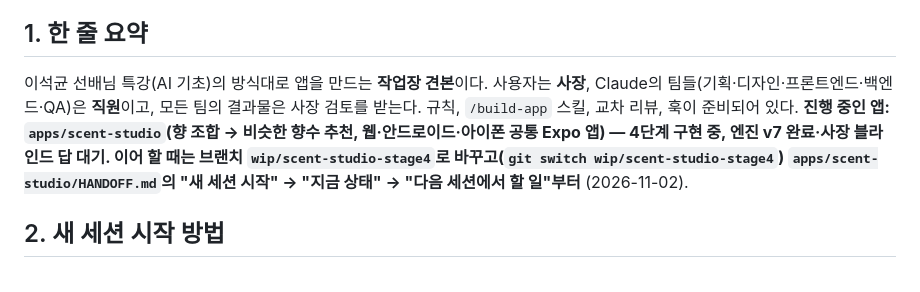
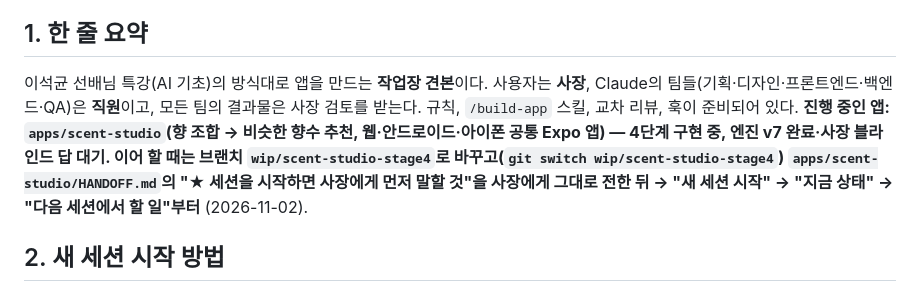
Before and after one commit to junyeop3407/perfumer-lab, a Markdown page: HANDOFF.md, the part around the change. Drawn GitHub-style.

Commit message:
scent-studio HANDOFF: 다음 세션에서 사장에게 다시 전할 내용 정리
사장 요청으로 결과, 새로 발견한 문제, 나아진 점, 남은 확인 사항, 블라인드 부탁을
새 세션이 가장 먼저 전하도록 앱 HANDOFF 맨 위에 모았다.

Co-Authored-By: Claude Opus 5.5 <noreply@anthropic.com>

```diff
--- a/HANDOFF.md
+++ b/HANDOFF.md
@@ -3,7 +3,7 @@
 마지막 갱신: 2026-11-02 (엔진 v7 완료: 어코드·노트 강도, 비상업 운영) / 2026-11-01 (ai-workflow 견본 최신판 반영: CLAUDE.md를 rules·skills·hooks·agents로 나눔, /handoff 스킬, guard-git·protect-tests 훅, test-runner·qa-reviewer·red-team 에이전트)
 
 ## 1. 한 줄 요약
-이석균 선배님 특강(AI 기초)의 방식대로 앱을 만드는 **작업장 견본**이다. 사용자는 **사장**, Claude의 팀들(기획·디자인·프론트엔드·백엔드·QA)은 **직원**이고, 모든 팀의 결과물은 사장 검토를 받는다. 규칙, `/build-app` 스킬, 교차 리뷰, 훅이 준비되어 있다. **진행 중인 앱: `apps/scent-studio`(향 조합 → 비슷한 향수 추천, 웹·안드로이드·아이폰 공통 Expo 앱) — 4단계 구현 중, 엔진 v7 완료·사장 블라인드 답 대기. 이어 할 때는 브랜치 `wip/scent-studio-stage4`로 바꾸고(`git switch wip/scent-studio-stage4`) `apps/scent-studio/HANDOFF.md`의 "새 세션 시작" → "지금 상태" → "다음 세션에서 할 일"부터** (2026-11-02).
+이석균 선배님 특강(AI 기초)의 방식대로 앱을 만드는 **작업장 견본**이다. 사용자는 **사장**, Claude의 팀들(기획·디자인·프론트엔드·백엔드·QA)은 **직원**이고, 모든 팀의 결과물은 사장 검토를 받는다. 규칙, `/build-app` 스킬, 교차 리뷰, 훅이 준비되어 있다. **진행 중인 앱: `apps/scent-studio`(향 조합 → 비슷한 향수 추천, 웹·안드로이드·아이폰 공통 Expo 앱) — 4단계 구현 중, 엔진 v7 완료·사장 블라인드 답 대기. 이어 할 때는 브랜치 `wip/scent-studio-stage4`로 바꾸고(`git switch wip/scent-studio-stage4`) `apps/scent-studio/HANDOFF.md`의 "★ 세션을 시작하면 사장에게 먼저 말할 것"을 사장에게 그대로 전한 뒤 → "새 세션 시작" → "지금 상태" → "다음 세션에서 할 일"부터** (2026-11-02).
 
 ## 2. 새 세션 시작 방법
 - 인텔리제이(또는 터미널)에서 이 폴더를 열고 `claude` 실행
```
Also changed, not shown: apps/scent-studio/HANDOFF.md (+38 -2 lines).
